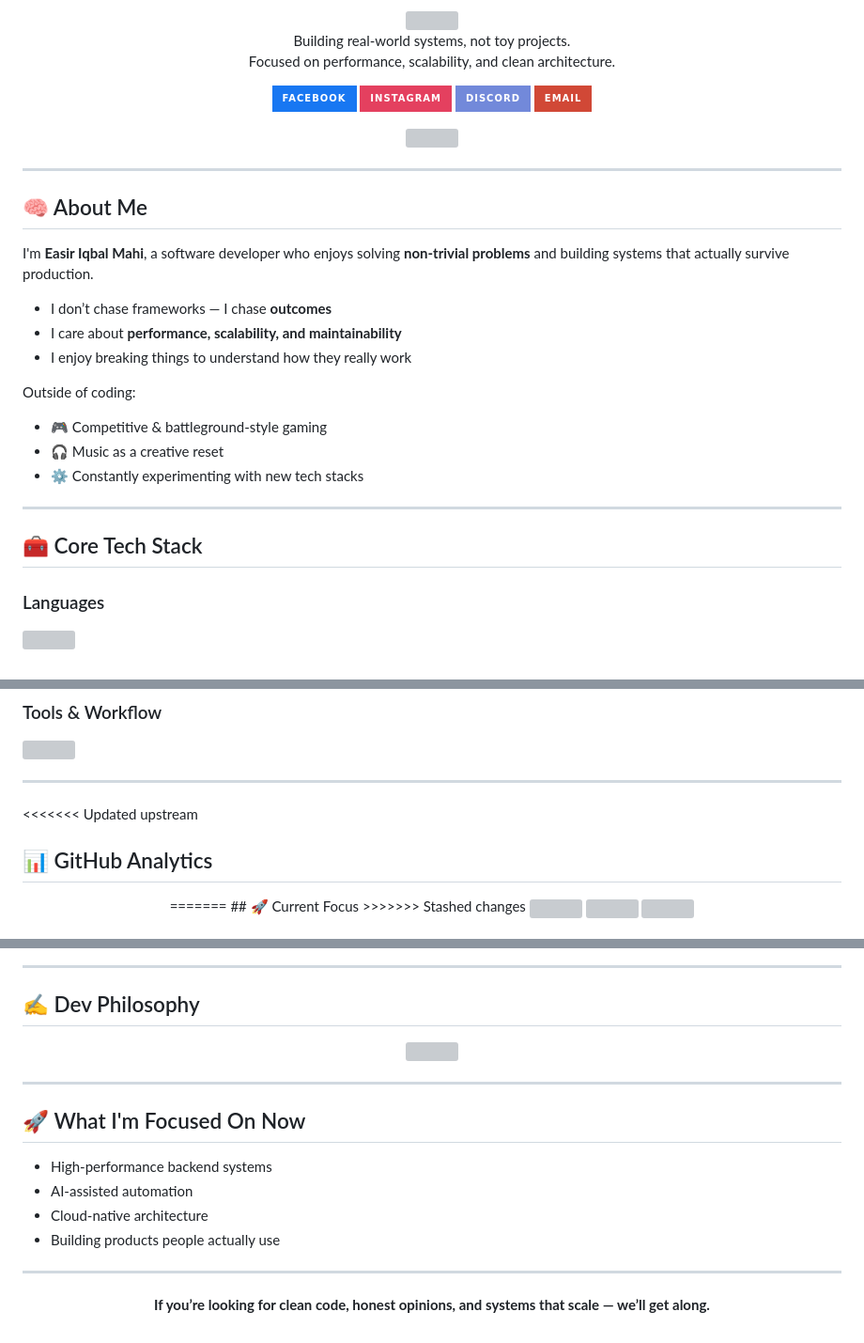
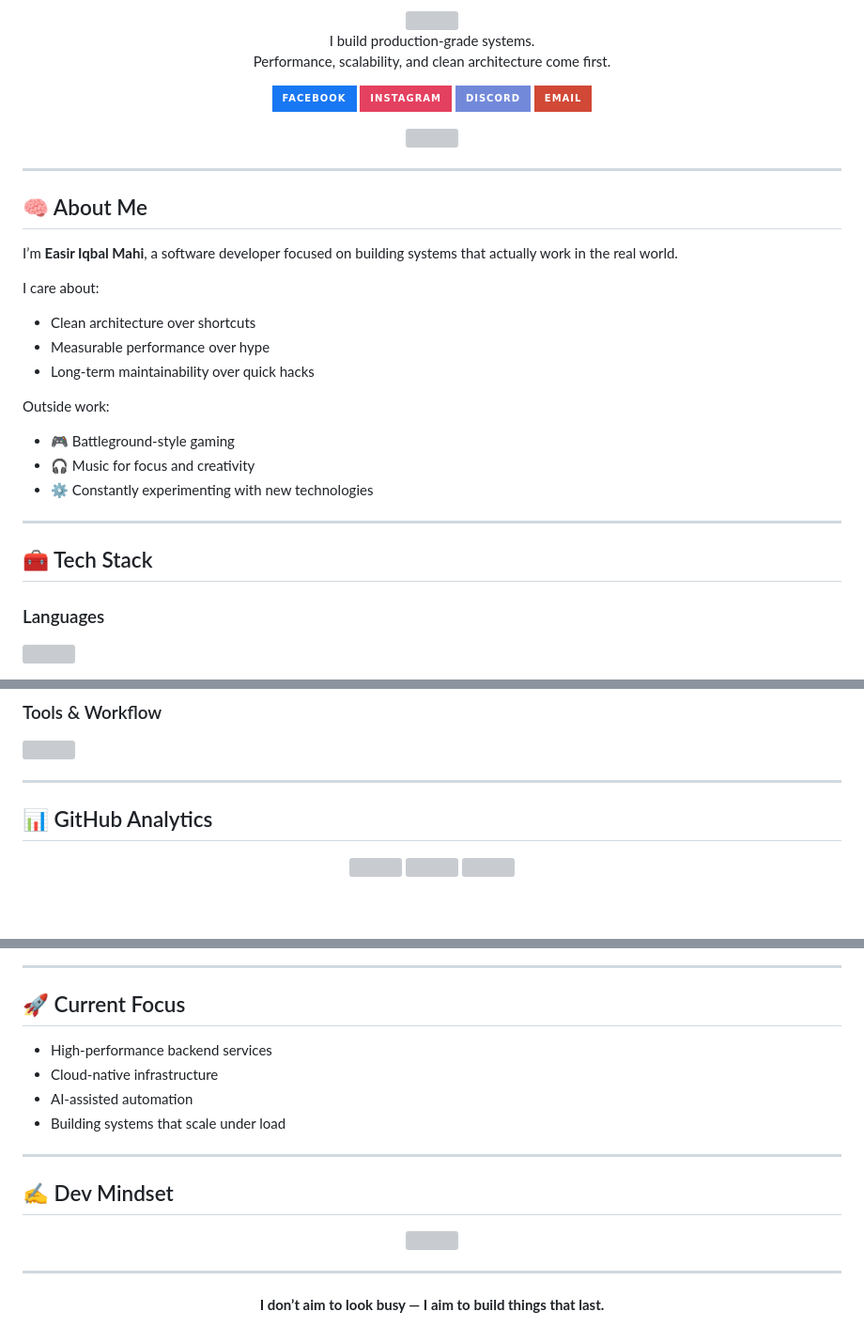
Before and after one commit to Sosuke-d-Mahi/Sosuke-d-Mahi, a Markdown page: README.md, 3 parts joined by grey strips. Shown at 94% size. Drawn GitHub-style; badges without logos; blank space fills up the shorter version; grey boxes are pictures that could not be loaded.

```diff
--- a/README.md
+++ b/README.md
@@ -5,7 +5,7 @@
 
 <p align="center">
-  Building real-world systems, not toy projects.<br/>
-  Focused on performance, scalability, and clean architecture.
+  I build production-grade systems.<br/>
+  Performance, scalability, and clean architecture come first.
 </p>
 
 <p align="center">
@@ -31,20 +32,21 @@
 
 ## 🧠 About Me
 
-I'm **Easir Iqbal Mahi**, a software developer who enjoys solving **non-trivial problems** and building systems that actually survive production.
+I’m **Easir Iqbal Mahi**, a software developer focused on building systems that actually work in the real world.
 
-- I don’t chase frameworks — I chase **outcomes**
-- I care about **performance, scalability, and maintainability**
-- I enjoy breaking things to understand how they really work
+I care about:
+- Clean architecture over shortcuts
+- Measurable performance over hype
+- Long-term maintainability over quick hacks
 
-Outside of coding:
-- 🎮 Competitive & battleground-style gaming
-- 🎧 Music as a creative reset
-- ⚙️ Constantly experimenting with new tech stacks
+Outside work:
+- 🎮 Battleground-style gaming
+- 🎧 Music for focus and creativity
+- ⚙️ Constantly experimenting with new technologies
 
 ---
 
-## 🧰 Core Tech Stack
+## 🧰 Tech Stack
 
 ### Languages
 <p>
@@ -73,17 +75,13 @@ Outside of coding:
 
 ---
 
-<<<<<<< Updated upstream
 ## 📊 GitHub Analytics
 
 <div align="center">
-=======
-## 🚀 Current Focus
->>>>>>> Stashed changes
 
-<img src="https://github-readme-stats.vercel.app/api?username=Sosuke-d-Mahi&show_icons=true&theme=tokyonight&hide_border=true&cache_seconds=1800" height="170"/>
+<img height="170" src="https://github-readme-stats.vercel.app/api?username=Sosuke-d-Mahi&show_icons=true&theme=tokyonight&hide_border=true&include_all_commits=true&count_private=true" />
 
-<img src="https://github-readme-streak-stats.vercel.app?user=Sosuke-d-Mahi&theme=tokyonight&hide_border=true&date_format=j%20M%5B%20Y%5D" height="170"/>
+<img height="170" src="https://github-readme-streak-stats.vercel.app?user=Sosuke-d-Mahi&theme=tokyonight&hide_border=true" />
 
-<img src="https://github-readme-stats.vercel.app/api/top-langs/?username=Sosuke-d-Mahi&layout=compact&theme=tokyonight&hide_border=true&langs_count=8" height="170"/>
+<img height="170" src="https://github-readme-stats.vercel.app/api/top-langs/?username=Sosuke-d-Mahi&layout=compact&theme=tokyonight&hide_border=true&langs_count=8" />
 
@@ -97,7 +89,16 @@ Outside of coding:
 
 ---
 
-## ✍️ Dev Philosophy
+## 🚀 Current Focus
+
+- High-performance backend services
+- Cloud-native infrastructure
+- AI-assisted automation
+- Building systems that scale under load
+
+---
+
+## ✍️ Dev Mindset
 
 <div align="center">
   <img src="https://quotes-github-readme.vercel.app/api?type=horizontal&theme=tokyonight" />
@@ -105,17 +106,8 @@ Outside of coding:
 
 ---
 
-## 🚀 What I'm Focused On Now
-
-- High-performance backend systems
-- AI-assisted automation
-- Cloud-native architecture
-- Building products people actually use
-
----
-
 <div align="center">
 
-**If you’re looking for clean code, honest opinions, and systems that scale — we’ll get along.**
+**I don’t aim to look busy — I aim to build things that last.**
 
 </div>
```
Also changed, not shown: other parts of README.md (+3 -8 lines).
